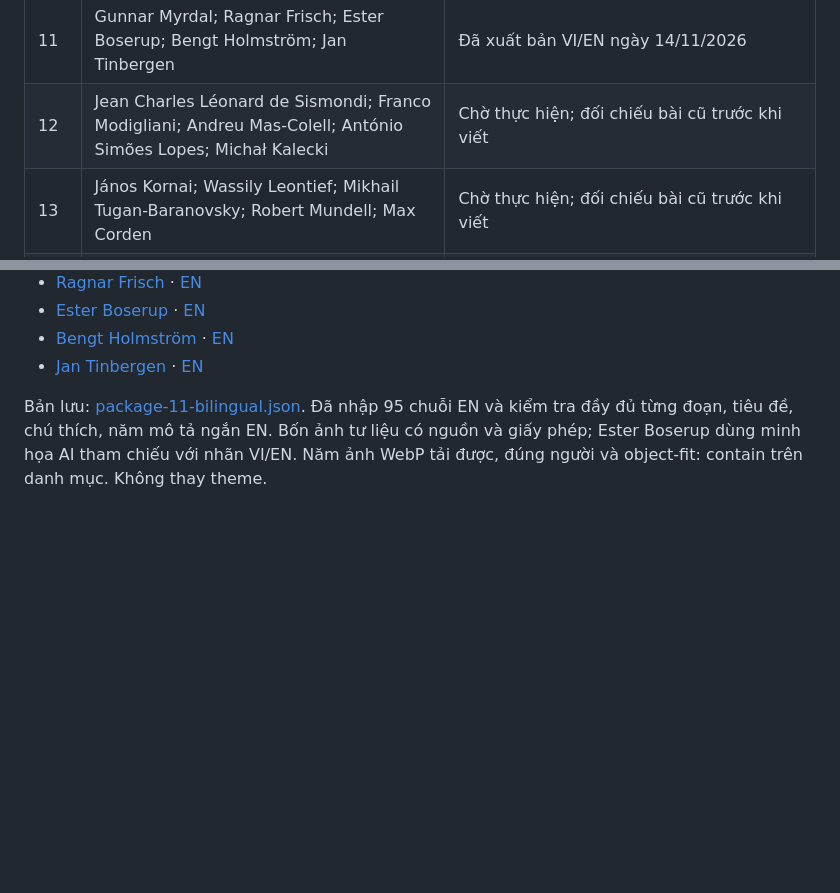
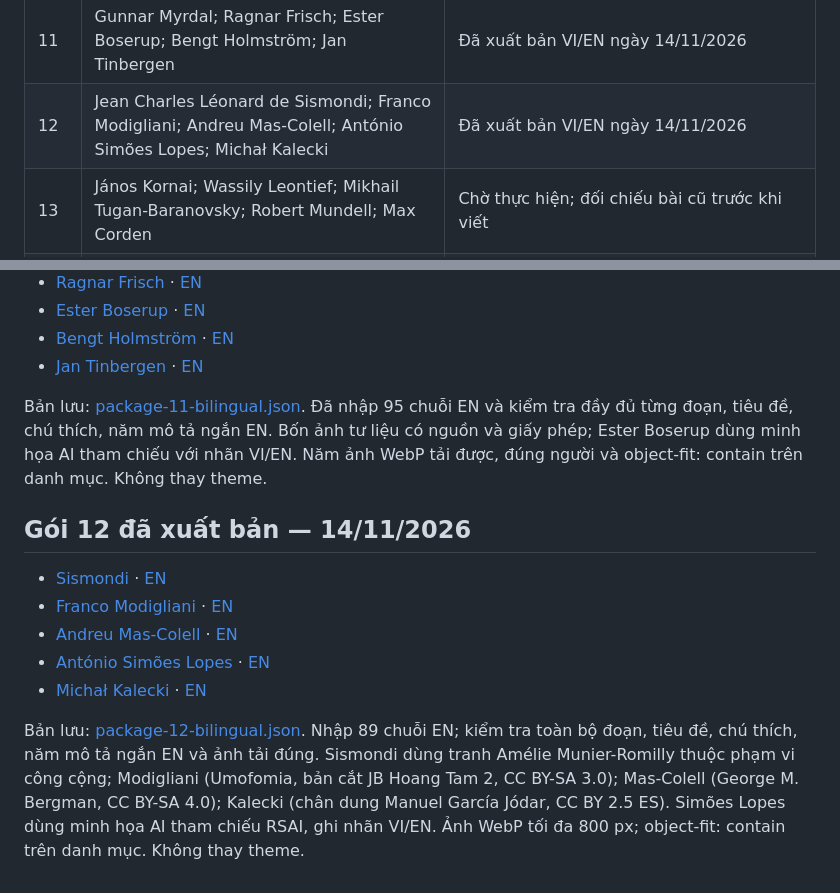
Before and after one commit to ebusbuilong-arch/daututuonglai-wordpress, a Markdown page: content/goc-chia-se/README.md, 2 parts joined by grey strips. GitHub-like rendering; blank space fills up the shorter version.

Commit message:
Record package 12 bilingual publication and verification

```diff
--- a/content/goc-chia-se/README.md
+++ b/content/goc-chia-se/README.md
@@ -20,7 +20,7 @@ Phạm vi: 80 nhân vật, 16 gói, 5 bài/gói. Đây là danh sách biên tậ
 | 09 | Rakesh Jhunjhunwala; Masayoshi Son; Ingvar Kamprad; Amancio Ortega; Bernard Arnault | Đã đăng 5 bài VI+EN ngày 14/11/2026; 4 ảnh thật và 1 minh họa AI tham chiếu |
 | 10 | Sara Blakely; Nguyễn Duy Hưng; Nguyễn Thị Phương Thảo; Karl Marx; Léon Walras | Đã xuất bản VI/EN ngày 14/11/2026 |
 | 11 | Gunnar Myrdal; Ragnar Frisch; Ester Boserup; Bengt Holmström; Jan Tinbergen | Đã xuất bản VI/EN ngày 14/11/2026 |
-| 12 | Jean Charles Léonard de Sismondi; Franco Modigliani; Andreu Mas-Colell; António Simões Lopes; Michał Kalecki | Chờ thực hiện; đối chiếu bài cũ trước khi viết |
+| 12 | Jean Charles Léonard de Sismondi; Franco Modigliani; Andreu Mas-Colell; António Simões Lopes; Michał Kalecki | Đã xuất bản VI/EN ngày 14/11/2026 |
 | 13 | János Kornai; Wassily Leontief; Mikhail Tugan-Baranovsky; Robert Mundell; Max Corden | Chờ thực hiện; đối chiếu bài cũ trước khi viết |
 | 14 | A. W. Phillips; Michio Morishima; Lâm Nghị Phu; Lim Chong Yah; Widjojo Nitisastro | Chờ thực hiện; đối chiếu bài cũ trước khi viết |
 | 15 | José Encarnación Jr.; Muhammad Yunus; Saman Kelegama; Dani Rodrik; Raúl Prebisch | Chờ thực hiện; đối chiếu bài cũ trước khi viết |
@@ -170,3 +170,14 @@ Bản lưu: [package-10-bilingual.json](./package-10-bilingual.json). Đã nhậ
 - [Jan Tinbergen](https://daututuonglai.vn/2026/11/14/jan-tinbergen-muc-tieu-cong-cu-va-mo-hinh/) · [EN](https://daututuonglai.vn/en/2026/11/14/jan-tinbergen-muc-tieu-cong-cu-va-mo-hinh/)
 
 Bản lưu: [package-11-bilingual.json](./package-11-bilingual.json). Đã nhập 95 chuỗi EN và kiểm tra đầy đủ từng đoạn, tiêu đề, chú thích, năm mô tả ngắn EN. Bốn ảnh tư liệu có nguồn và giấy phép; Ester Boserup dùng minh họa AI tham chiếu với nhãn VI/EN. Năm ảnh WebP tải được, đúng người và object-fit: contain trên danh mục. Không thay theme.
+
+
+## Gói 12 đã xuất bản — 14/11/2026
+
+- [Sismondi](https://daututuonglai.vn/2026/11/14/sismondi-tang-truong-va-doi-song/) · [EN](https://daututuonglai.vn/en/2026/11/14/sismondi-tang-truong-va-doi-song/)
+- [Franco Modigliani](https://daututuonglai.vn/2026/11/14/franco-modigliani-tiet-kiem-vong-doi/) · [EN](https://daututuonglai.vn/en/2026/11/14/franco-modigliani-tiet-kiem-vong-doi/)
+- [Andreu Mas-Colell](https://daututuonglai.vn/2026/11/14/andreu-mas-colell-mo-hinh-va-gia-dinh/) · [EN](https://daututuonglai.vn/en/2026/11/14/andreu-mas-colell-mo-hinh-va-gia-dinh/)
+- [António Simões Lopes](https://daututuonglai.vn/2026/11/14/antonio-simoes-lopes-phat-trien-vung/) · [EN](https://daututuonglai.vn/en/2026/11/14/antonio-simoes-lopes-phat-trien-vung/)
+- [Michał Kalecki](https://daututuonglai.vn/2026/11/14/michal-kalecki-dau-tu-va-viec-lam/) · [EN](https://daututuonglai.vn/en/2026/11/14/michal-kalecki-dau-tu-va-viec-lam/)
+
+Bản lưu: [package-12-bilingual.json](./package-12-bilingual.json). Nhập 89 chuỗi EN; kiểm tra toàn bộ đoạn, tiêu đề, chú thích, năm mô tả ngắn EN và ảnh tải đúng. Sismondi dùng tranh Amélie Munier-Romilly thuộc phạm vi công cộng; Modigliani (Umofomia, bản cắt JB Hoang Tam 2, CC BY-SA 3.0); Mas-Colell (George M. Bergman, CC BY-SA 4.0); Kalecki (chân dung Manuel García Jódar, CC BY 2.5 ES). Simões Lopes dùng minh họa AI tham chiếu RSAI, ghi nhãn VI/EN. Ảnh WebP tối đa 800 px; object-fit: contain trên danh mục. Không thay theme.
```
